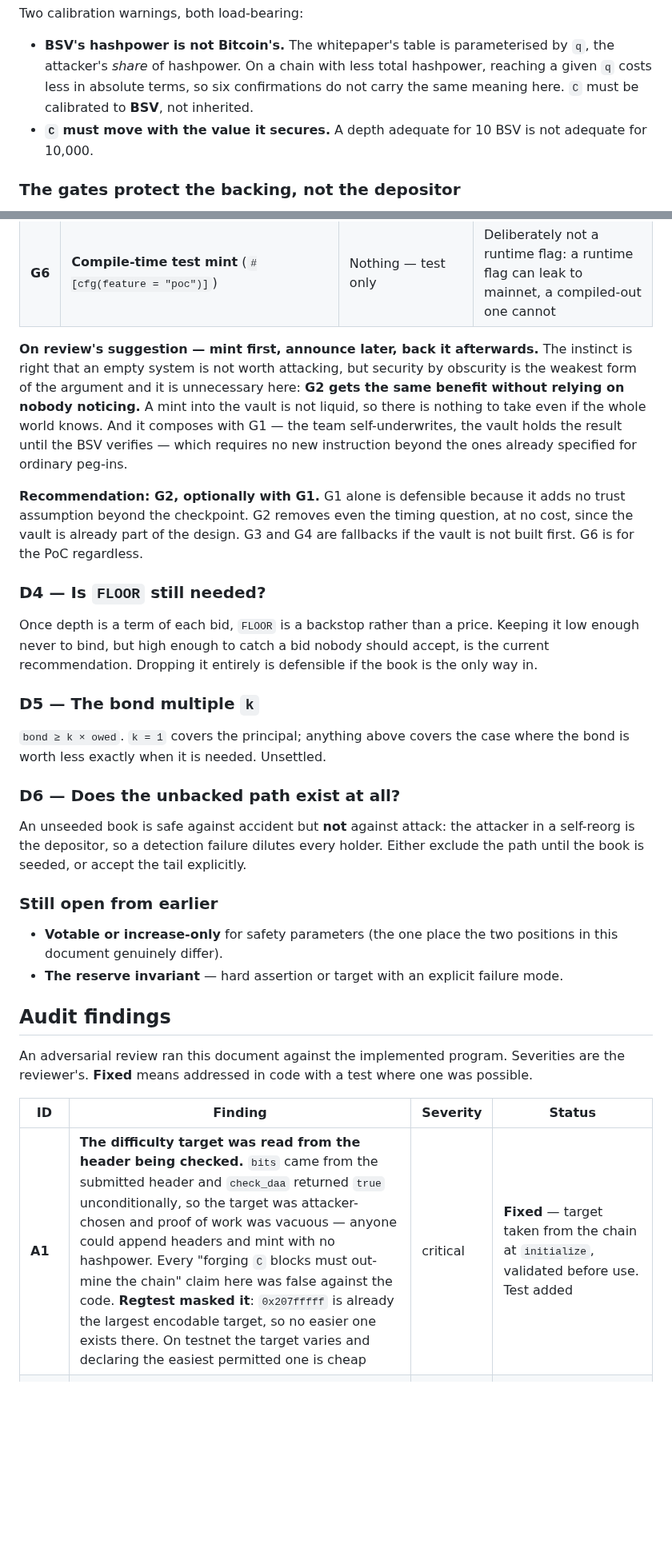
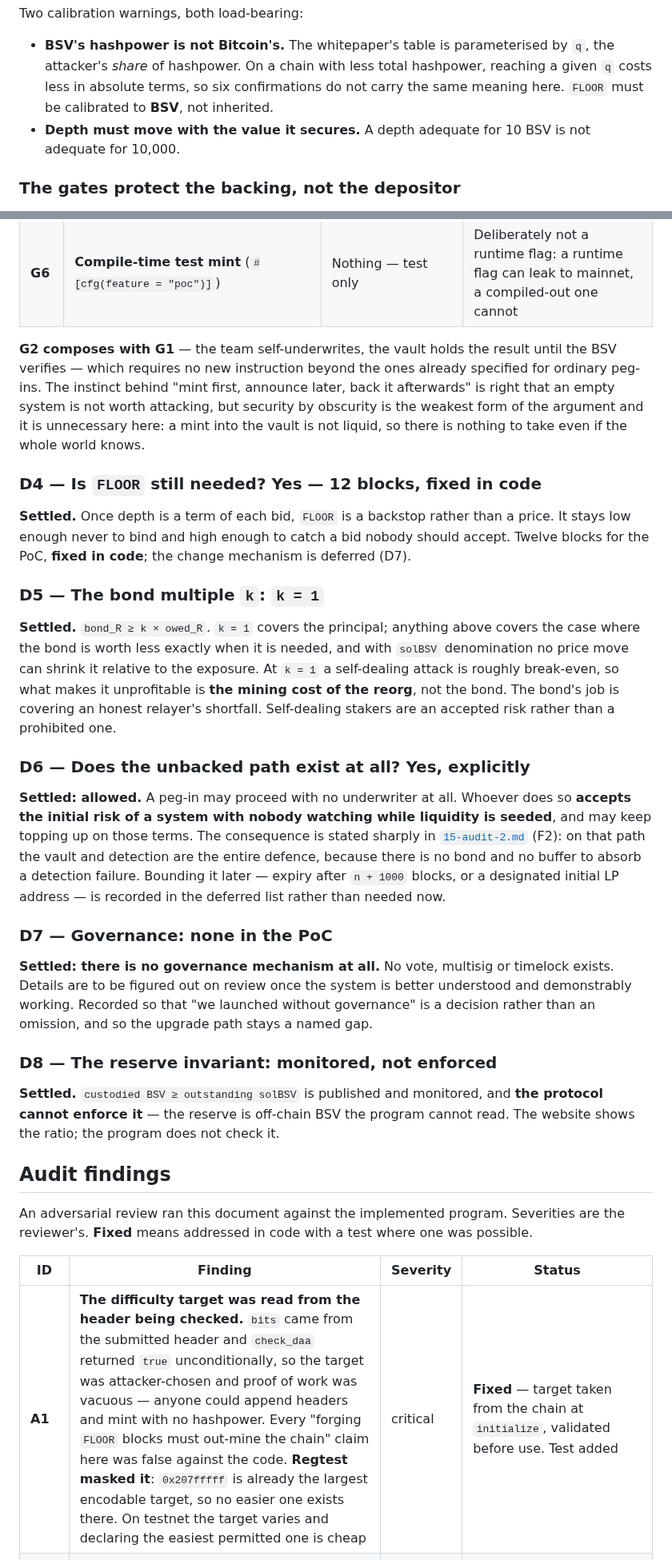
Before and after one commit to solbeam-bot/solbeam, a Markdown page: docs/12-peg-mechanism.md, 2 parts joined by grey strips. Shown at 80% size. GitHub-like rendering; blank space fills up the shorter version.

```diff
--- a/docs/12-peg-mechanism.md
+++ b/docs/12-peg-mechanism.md
@@ -206,8 +206,8 @@ Two calibration warnings, both load-bearing:
 - **BSV's hashpower is not Bitcoin's.** The whitepaper's table is parameterised by
   `q`, the attacker's *share* of hashpower. On a chain with less total hashpower,
   reaching a given `q` costs less in absolute terms, so six confirmations do not
-  carry the same meaning here. `C` must be calibrated to **BSV**, not inherited.
-- **`C` must move with the value it secures.** A depth adequate for 10 BSV is not
+  carry the same meaning here. `FLOOR` must be calibrated to **BSV**, not inherited.
+- **Depth must move with the value it secures.** A depth adequate for 10 BSV is not
   adequate for 10,000.
 
 ### The gates protect the backing, not the depositor
@@ -1059,40 +1056,49 @@ below is a different choice about *what* breaks it and *what is assumed* while i
 | **G6** | **Compile-time test mint** (`#[cfg(feature = "poc")]`) | Nothing — test only | Deliberately not a runtime flag: a runtime flag can leak to mainnet, a compiled-out one cannot |
 
-**On review's suggestion — mint first, announce later, back it afterwards.** The instinct is
+**G2 composes with G1** — the team self-underwrites, the vault holds the result until the
+BSV verifies — which requires no new instruction beyond the ones already specified for
+ordinary peg-ins. The instinct behind "mint first, announce later, back it afterwards" is
 right that an empty system is not worth attacking, but security by obscurity is the weakest
-form of the argument and it is unnecessary here: **G2 gets the same benefit without relying
-on nobody noticing.** A mint into the vault is not liquid, so there is nothing to take even
-if the whole world knows. And it composes with G1 — the team self-underwrites, the vault
-holds the result until the BSV verifies — which requires no new instruction beyond the ones
-already specified for ordinary peg-ins.
+form of the argument and it is unnecessary here: a mint into the vault is not liquid, so
+there is nothing to take even if the whole world knows.
 
-**Recommendation: G2, optionally with G1.** G1 alone is defensible because it adds no trust
-assumption beyond the checkpoint. G2 removes even the timing question, at no cost, since the
-vault is already part of the design. G3 and G4 are fallbacks if the vault is not built first.
-G6 is for the PoC regardless.
+### D4 — Is `FLOOR` still needed? **Yes — 12 blocks, fixed in code**
 
-### D4 — Is `FLOOR` still needed?
+**Settled.** Once depth is a term of each bid, `FLOOR` is a backstop rather than a price.
+It stays low enough never to bind and high enough to catch a bid nobody should accept.
+Twelve blocks for the PoC, **fixed in code**; the change mechanism is deferred (D7).
 
-Once depth is a term of each bid, `FLOOR` is a backstop rather than a price. Keeping it low
-enough never to bind, but high enough to catch a bid nobody should accept, is the current
-recommendation. Dropping it entirely is defensible if the book is the only way in.
+### D5 — The bond multiple `k`: **`k = 1`**
 
-### D5 — The bond multiple `k`
+**Settled.** `bond_R ≥ k × owed_R`. `k = 1` covers the principal; anything above covers
+the case where the bond is worth less exactly when it is needed, and with `solBSV`
+denomination no price move can shrink it relative to the exposure. At `k = 1` a
+self-dealing attack is roughly break-even, so what makes it unprofitable is **the mining
+cost of the reorg**, not the bond. The bond's job is covering an honest relayer's
+shortfall. Self-dealing stakers are an accepted risk rather than a prohibited one.
 
-`bond ≥ k × owed`. `k = 1` covers the principal; anything above covers the case where the
-bond is worth less exactly when it is needed. Unsettled.
+### D6 — Does the unbacked path exist at all? **Yes, explicitly**
 
-### D6 — Does the unbacked path exist at all?
+**Settled: allowed.** A peg-in may proceed with no underwriter at all. Whoever does so
+**accepts the initial risk of a system with nobody watching while liquidity is seeded**,
+and may keep topping up on those terms. The consequence is stated sharply in
+[`15-audit-2.md`](15-audit-2.md) (F2): on that path the vault and detection are the entire
+defence, because there is no bond and no buffer to absorb a detection failure. Bounding it
+later — expiry after `n + 1000` blocks, or a designated initial LP address — is recorded in
+the deferred list rather than needed now.
 
-An unseeded book is safe against accident but **not** against attack: the attacker in a
-self-reorg is the depositor, so a detection failure dilutes every holder. Either exclude
-the path until the book is seeded, or accept the tail explicitly.
+### D7 — Governance: **none in the PoC**
 
-### Still open from earlier
+**Settled: there is no governance mechanism at all.** No vote, multisig or timelock
+exists. Details are to be figured out on review once the system is better understood and
+demonstrably working. Recorded so that "we launched without governance" is a decision
+rather than an omission, and so the upgrade path stays a named gap.
 
-- **Votable or increase-only** for safety parameters (the one place the two positions in
-  this document genuinely differ).
-- **The reserve invariant** — hard assertion or target with an explicit failure mode.
+### D8 — The reserve invariant: **monitored, not enforced**
+
+**Settled.** `custodied BSV ≥ outstanding solBSV` is published and monitored, and **the
+protocol cannot enforce it** — the reserve is off-chain BSV the program cannot read. The
+website shows the ratio; the program does not check it.
 
 ## Audit findings
 
@@ -1101,6 +1107,6 @@ the reviewer's. **Fixed** means addressed in code with a test where one was poss
 
 | ID | Finding | Severity | Status |
 |---|---|---|---|
-| **A1** | **The difficulty target was read from the header being checked.** `bits` came from the submitted header and `check_daa` returned `true` unconditionally, so the target was attacker-chosen and proof of work was vacuous — anyone could append headers and mint with no hashpower. Every "forging `C` blocks must out-mine the chain" claim here was false against the code. **Regtest masked it**: `0x207fffff` is already the largest encodable target, so no easier one exists there. On testnet the target varies and declaring the easiest permitted one is cheap | critical | **Fixed** — target taken from the chain at `initialize`, validated before use. Test added |
+| **A1** | **The difficulty target was read from the header being checked.** `bits` came from the submitted header and `check_daa` returned `true` unconditionally, so the target was attacker-chosen and proof of work was vacuous — anyone could append headers and mint with no hashpower. Every "forging `FLOOR` blocks must out-mine the chain" claim here was false against the code. **Regtest masked it**: `0x207fffff` is already the largest encodable target, so no easier one exists there. On testnet the target varies and declaring the easiest permitted one is cheap | critical | **Fixed** — target taken from the chain at `initialize`, validated before use. Test added |
 | **A2** | `set_checkpoint` and `set_paused` were **unauthenticated**: `authority` was a bare `Signer` compared to nothing, so any key could rewrite the trusted root or halt minting | critical | **Fixed** — authority stored, `has_one` enforced. The deploy-time race on `initialize` remains |
 | **A3** | `verify_deposit` never constrained `mint`, so anyone could submit a valid public deposit against a counterfeit mint and burn the replay slot — stranding the real deposit for ~0.002 SOL | critical | **Fixed** — pinned to the `[b"mint"]` PDA |
```
Also changed, not shown: other parts of docs/12-peg-mechanism.md (+99 -90 lines), docs/14-decisions.md (+1 -1 lines).
